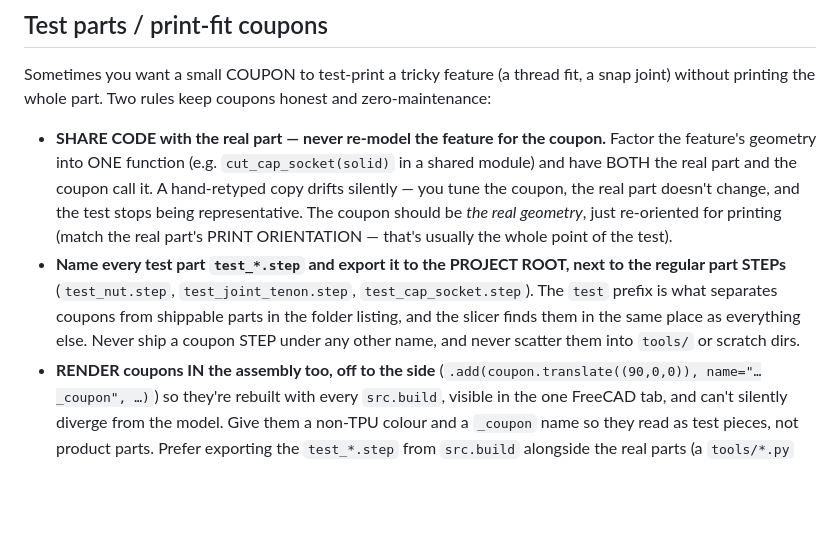
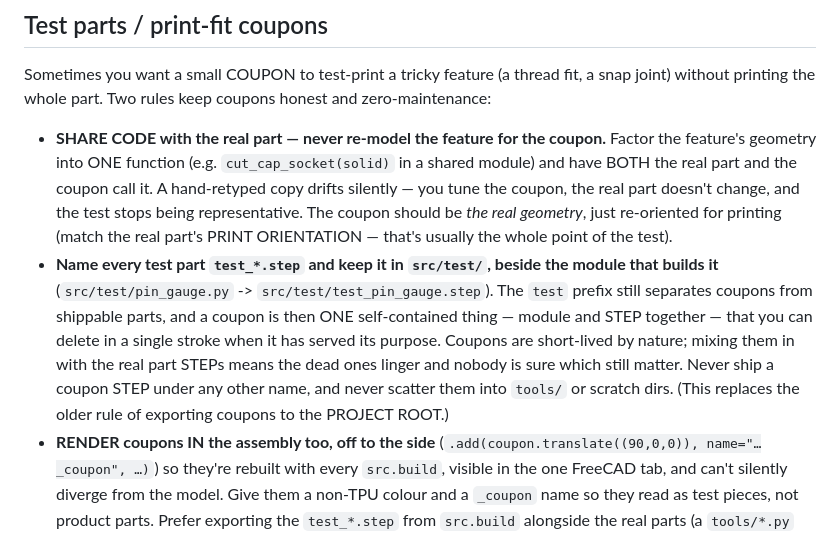
Before and after one commit to gustebeast/cadkit, a Markdown page: AGENTS.md, the part around the change. Drawn GitHub-style; blank space fills up the shorter version.

Commit message:
AGENTS.md: coupons live in src/test/, module and STEP together
Coupons are short-lived: a print-fit check earns its keep for a week and
then it is clutter. Exporting their STEPs to the project root mixed them
in with the shippable parts, so dead ones lingered and nobody could tell
which still mattered. Keeping test_*.step beside the module that builds
it makes a coupon ONE thing you can delete in a single stroke.

The test_ prefix and the share-code rule are unchanged.

Co-Authored-By: Claude Opus 5 <noreply@anthropic.com>

```diff
--- a/AGENTS.md
+++ b/AGENTS.md
@@ -160,12 +160,15 @@ zero-maintenance:
   silently — you tune the coupon, the real part doesn't change, and the test stops being
   representative. The coupon should be *the real geometry*, just re-oriented for printing
   (match the real part's PRINT ORIENTATION — that's usually the whole point of the test).
-- **Name every test part `test_*.step` and export it to the PROJECT ROOT, next to the
-  regular part STEPs** (`test_nut.step`, `test_joint_tenon.step`, `test_cap_socket.step`).
-  The `test` prefix is what separates coupons from shippable parts in the folder
-  listing, and the slicer finds them in the same place as everything else. Never
-  ship a coupon STEP under any other name, and never scatter them into `tools/`
-  or scratch dirs.
+- **Name every test part `test_*.step` and keep it in `src/test/`, beside the module
+  that builds it** (`src/test/pin_gauge.py` -> `src/test/test_pin_gauge.step`). The
+  `test` prefix still separates coupons from shippable parts, and a coupon is then
+  ONE self-contained thing — module and STEP together — that you can delete in a
+  single stroke when it has served its purpose. Coupons are short-lived by nature;
+  mixing them in with the real part STEPs means the dead ones linger and nobody is
+  sure which still matter. Never ship a coupon STEP under any other name, and never
+  scatter them into `tools/` or scratch dirs.
+  (This replaces the older rule of exporting coupons to the PROJECT ROOT.)
 - **RENDER coupons IN the assembly too, off to the side** (`.add(coupon.translate((90,0,0)),
   name="…_coupon", …)`) so they're rebuilt with every `src.build`, visible in the one
   FreeCAD tab, and can't silently diverge from the model. Give them a non-TPU colour and
```
